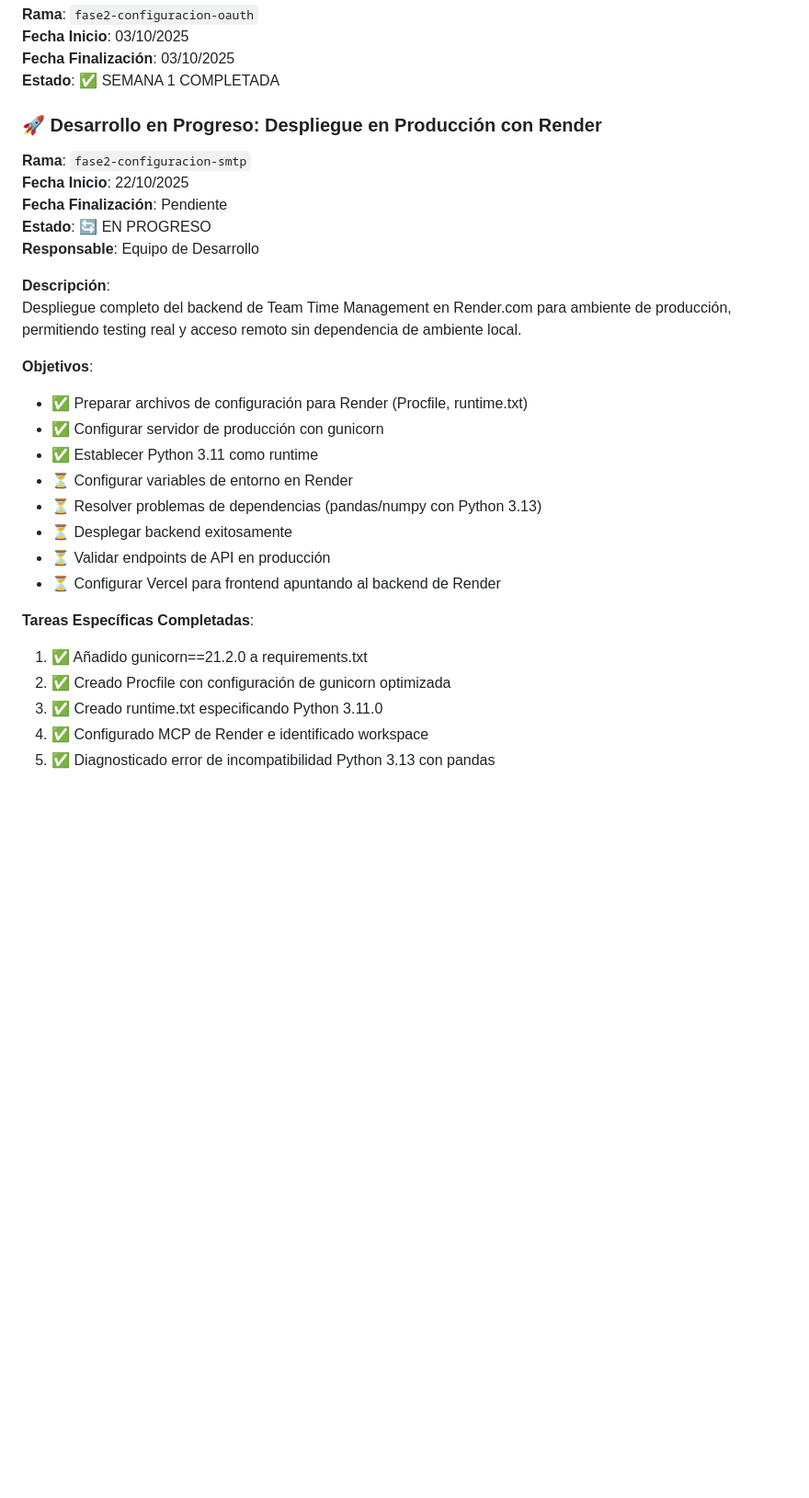
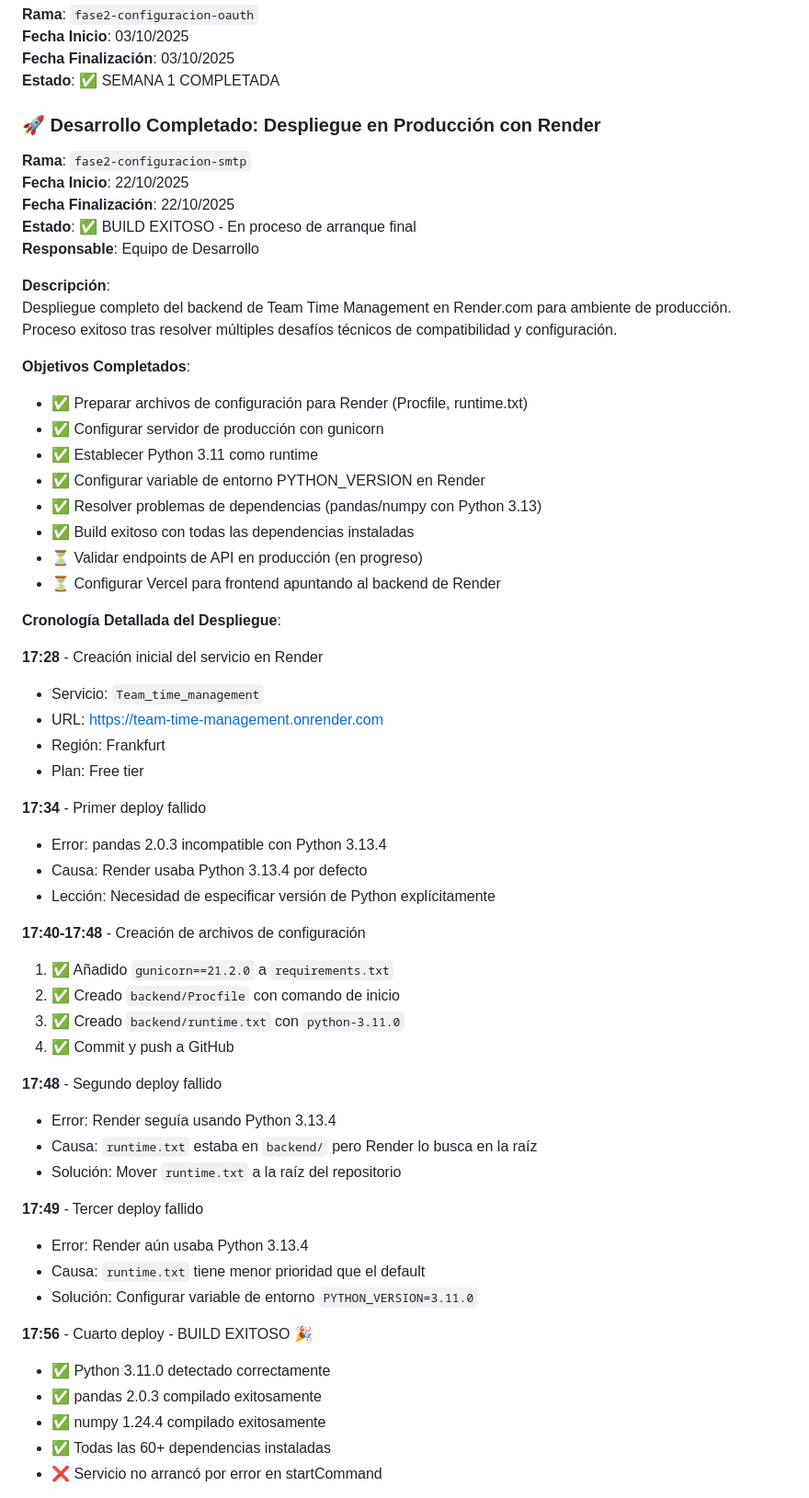
Before and after one commit to MrChorusman/Team_time_management, a Markdown page: PLAN_DESARROLLO_FASES_FUTURAS.md, the part around the change printed below. Shown: that part at 92% size. Rendered like a GitHub page; blank space fills up the shorter version.

```diff
--- a/PLAN_DESARROLLO_FASES_FUTURAS.md
+++ b/PLAN_DESARROLLO_FASES_FUTURAS.md
@@ -630,30 +630,60 @@ Creación del documento completo de planificación para las fases futuras del pr
 **Fecha Finalización**: 03/10/2025
 **Estado**: ✅ SEMANA 1 COMPLETADA
 
-### **🚀 Desarrollo en Progreso: Despliegue en Producción con Render**
+### **🚀 Desarrollo Completado: Despliegue en Producción con Render**
 
 **Rama**: `fase2-configuracion-smtp`
 **Fecha Inicio**: 22/10/2025
-**Fecha Finalización**: Pendiente
-**Estado**: 🔄 EN PROGRESO
+**Fecha Finalización**: 22/10/2025
+**Estado**: ✅ BUILD EXITOSO - En proceso de arranque final
 **Responsable**: Equipo de Desarrollo
 
 **Descripción**:
-Despliegue completo del backend de Team Time Management en Render.com para ambiente de producción, permitiendo testing real y acceso remoto sin dependencia de ambiente local.
+Despliegue completo del backend de Team Time Management en Render.com para ambiente de producción. Proceso exitoso tras resolver múltiples desafíos técnicos de compatibilidad y configuración.
 
-**Objetivos**:
+**Objetivos Completados**:
 - ✅ Preparar archivos de configuración para Render (Procfile, runtime.txt)
 - ✅ Configurar servidor de producción con gunicorn
 - ✅ Establecer Python 3.11 como runtime
-- ⏳ Configurar variables de entorno en Render
-- ⏳ Resolver problemas de dependencias (pandas/numpy con Python 3.13)
-- ⏳ Desplegar backend exitosamente
-- ⏳ Validar endpoints de API en producción
+- ✅ Configurar variable de entorno PYTHON_VERSION en Render
+- ✅ Resolver problemas de dependencias (pandas/numpy con Python 3.13)
+- ✅ Build exitoso con todas las dependencias instaladas
+- ⏳ Validar endpoints de API en producción (en progreso)
 - ⏳ Configurar Vercel para frontend apuntando al backend de Render
 
-**Tareas Específicas Completadas**:
-1. ✅ Añadido gunicorn==21.2.0 a requirements.txt
-2. ✅ Creado Procfile con configuración de gunicorn optimizada
-3. ✅ Creado runtime.txt especificando Python 3.11.0
-4. ✅ Configurado MCP de Render e identificado workspace
-5. ✅ Diagnosticado error de incompatibilidad Python 3.13 con pandas
+**Cronología Detallada del Despliegue**:
+
+**17:28** - Creación inicial del servicio en Render
+- Servicio: `Team_time_management`
+- URL: https://team-time-management.onrender.com
+- Región: Frankfurt
+- Plan: Free tier
+
+**17:34** - Primer deploy fallido
+- Error: pandas 2.0.3 incompatible con Python 3.13.4
+- Causa: Render usaba Python 3.13.4 por defecto
+- Lección: Necesidad de especificar versión de Python explícitamente
+
+**17:40-17:48** - Creación de archivos de configuración
+1. ✅ Añadido `gunicorn==21.2.0` a `requirements.txt`
+2. ✅ Creado `backend/Procfile` con comando de inicio
+3. ✅ Creado `backend/runtime.txt` con `python-3.11.0`
+4. ✅ Commit y push a GitHub
+
+**17:48** - Segundo deploy fallido
+- Error: Render seguía usando Python 3.13.4
+- Causa: `runtime.txt` estaba en `backend/` pero Render lo busca en la raíz
+- Solución: Mover `runtime.txt` a la raíz del repositorio
+
+**17:49** - Tercer deploy fallido
+- Error: Render aún usaba Python 3.13.4
+- Causa: `runtime.txt` tiene menor prioridad que el default
+- Solución: Configurar variable de entorno `PYTHON_VERSION=3.11.0`
+
+**17:56** - Cuarto deploy - BUILD EXITOSO 🎉
+- ✅ Python 3.11.0 detectado correctamente
+- ✅ pandas 2.0.3 compilado exitosamente
+- ✅ numpy 1.24.4 compilado exitosamente
+- ✅ Todas las 60+ dependencias instaladas
+- ❌ Servicio no arrancó por error en startCommand
+
```
Also changed, not shown: other parts of PLAN_DESARROLLO_FASES_FUTURAS.md (+107 -18 lines).
